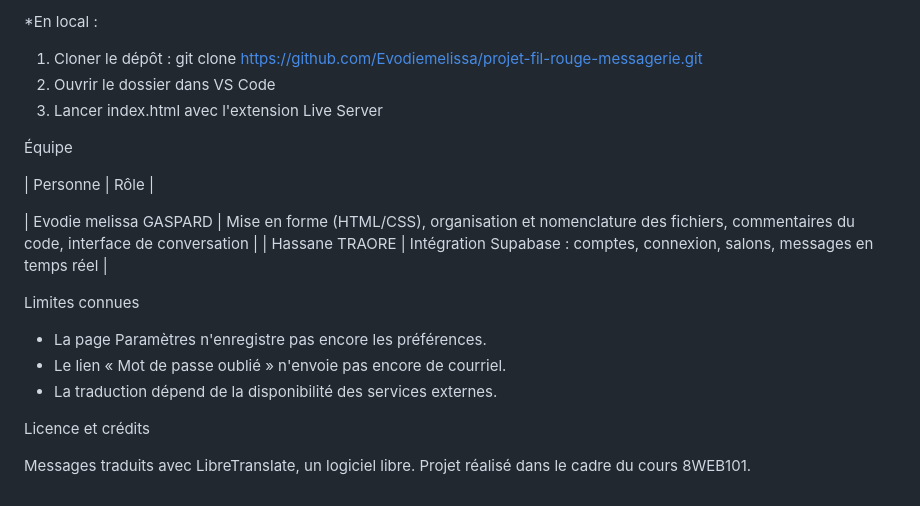
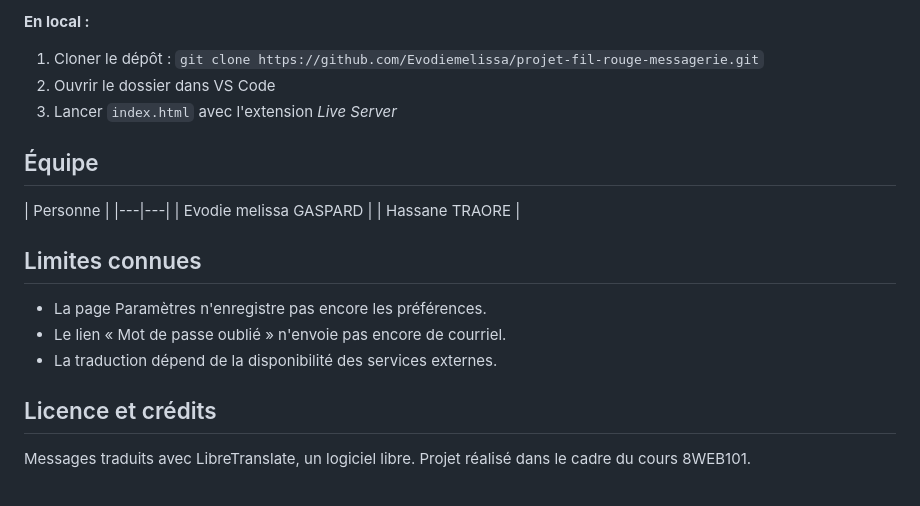
Before and after one commit to Evodiemelissa/projet-fil-rouge-messagerie, a Markdown page: README.md, the part around one of its changes. GitHub-like rendering.

```diff
--- a/README.md
+++ b/README.md
@@ -74,22 +76,23 @@ En ligne :ouvrir le lien du site en haut de cette page, créer un compte, puis r
 
-*En local :
-1. Cloner le dépôt : git clone https://github.com/Evodiemelissa/projet-fil-rouge-messagerie.git
+**En local :**
+
+1. Cloner le dépôt : `git clone https://github.com/Evodiemelissa/projet-fil-rouge-messagerie.git`
 2. Ouvrir le dossier dans VS Code
-3. Lancer index.html avec l'extension Live Server
+3. Lancer `index.html` avec l'extension *Live Server*
 
- Équipe
+## Équipe
 
-| Personne | Rôle |
+| Personne |
+|---|---|
+| Evodie melissa GASPARD |
+| Hassane TRAORE |
 
-| Evodie melissa GASPARD | Mise en forme (HTML/CSS), organisation et nomenclature des fichiers, commentaires du code, interface de conversation |
-| Hassane TRAORE | Intégration Supabase : comptes, connexion, salons, messages en temps réel |
-
- Limites connues
+## Limites connues
 
 - La page Paramètres n'enregistre pas encore les préférences.
 - Le lien « Mot de passe oublié » n'envoie pas encore de courriel.
 - La traduction dépend de la disponibilité des services externes.
 
- Licence et crédits
+## Licence et crédits
 
 Messages traduits avec LibreTranslate, un logiciel libre. Projet réalisé dans le cadre du cours 8WEB101.
```
Also changed, not shown: other parts of README.md (+26 -24 lines).
